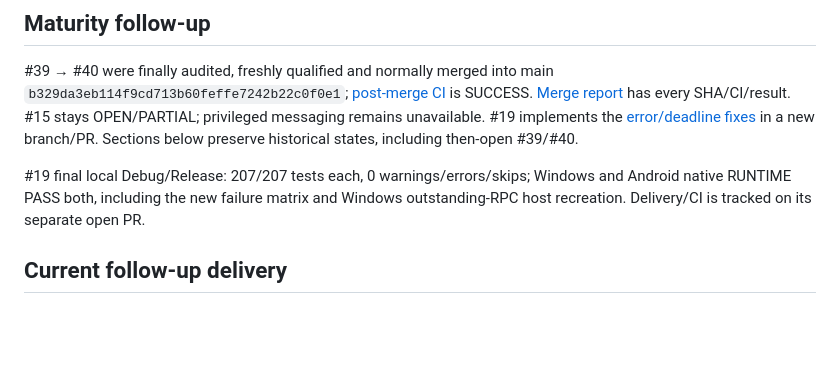
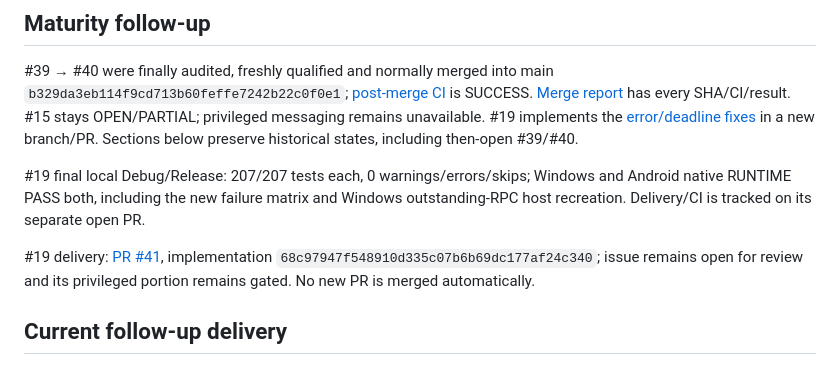
Before and after one commit to ProGraMajster/ModernFormsNext.WebView, a Markdown page: docs/phase2-progress.md, the part around the change. GitHub-like rendering; blank space fills up the shorter version.

```diff
--- a/docs/phase2-progress.md
+++ b/docs/phase2-progress.md
@@ -12,6 +12,10 @@ preserve historical states, including then-open #39/#40.
 #19 final local Debug/Release: 207/207 tests each, 0 warnings/errors/skips;
 Windows and Android native RUNTIME PASS both, including the new failure matrix and
 Windows outstanding-RPC host recreation. Delivery/CI is tracked on its separate open PR.
+
+#19 delivery: [PR #41](https://github.com/ProGraMajster/ModernFormsNext.WebView/pull/41),
+implementation `68c97947f548910d335c07b6b69dc177af24c340`; issue remains open for review
+and its privileged portion remains gated. No new PR is merged automatically.
 
 ## Current follow-up delivery
 
```
Also changed, not shown: docs/issue19-errors-cancellation.md (+9 -0 lines).
